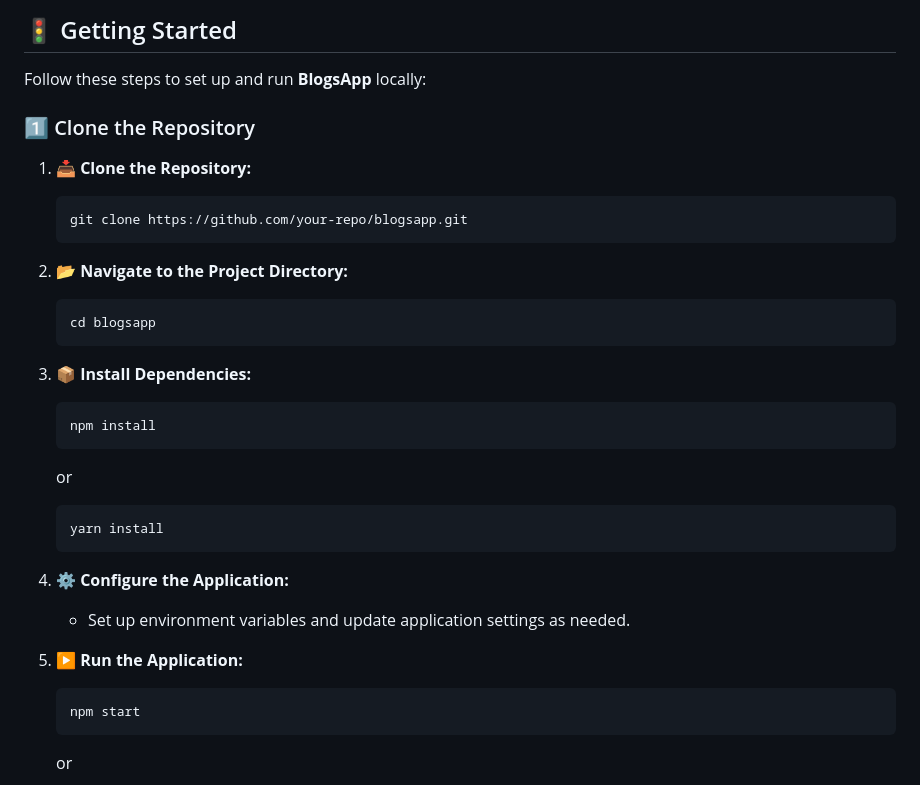
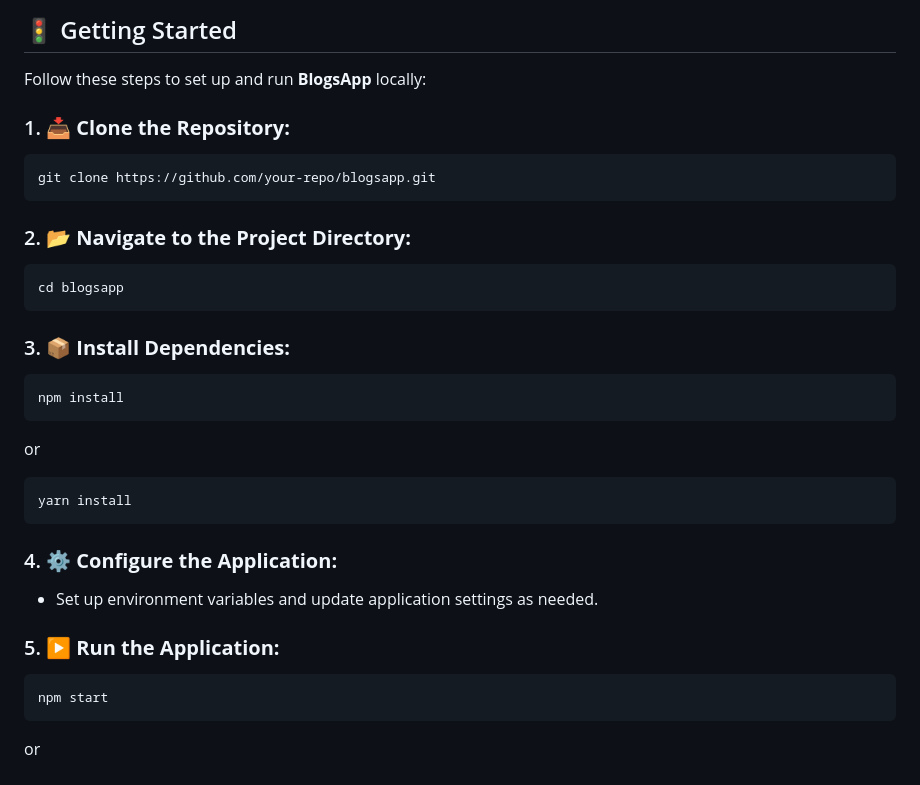
Before and after one commit to abhishekpratapsinghbeter/MERN-Stack, a Markdown page: BlogsApp/README.md, the part around the change. Rendered like a GitHub page.

````diff
--- a/BlogsApp/README.md
+++ b/BlogsApp/README.md
@@ -66,21 +66,21 @@ With a **clean, intuitive UI and robust backend**, it enables effortless content
 
 Follow these steps to set up and run **BlogsApp** locally:
 
-### 1️⃣ Clone the Repository
 
-1. **📥 Clone the Repository:**
+
+### 1. **📥 Clone the Repository:**
 
    ```sh
    git clone https://github.com/your-repo/blogsapp.git
    ```
 
-2. **📂 Navigate to the Project Directory:**
+### 2. **📂 Navigate to the Project Directory:**
 
    ```sh
    cd blogsapp
    ```
 
-3. **📦 Install Dependencies:**
+### 3. **📦 Install Dependencies:**
 
    ```sh
    npm install
@@ -92,11 +92,11 @@ Follow these steps to set up and run **BlogsApp** locally:
    yarn install
    ```
 
-4. **⚙️ Configure the Application:**
+### 4. **⚙️ Configure the Application:**
 
    - Set up environment variables and update application settings as needed.
 
-5. **▶️ Run the Application:**
+### 5. **▶️ Run the Application:**
 
    ```sh
    npm start
````
